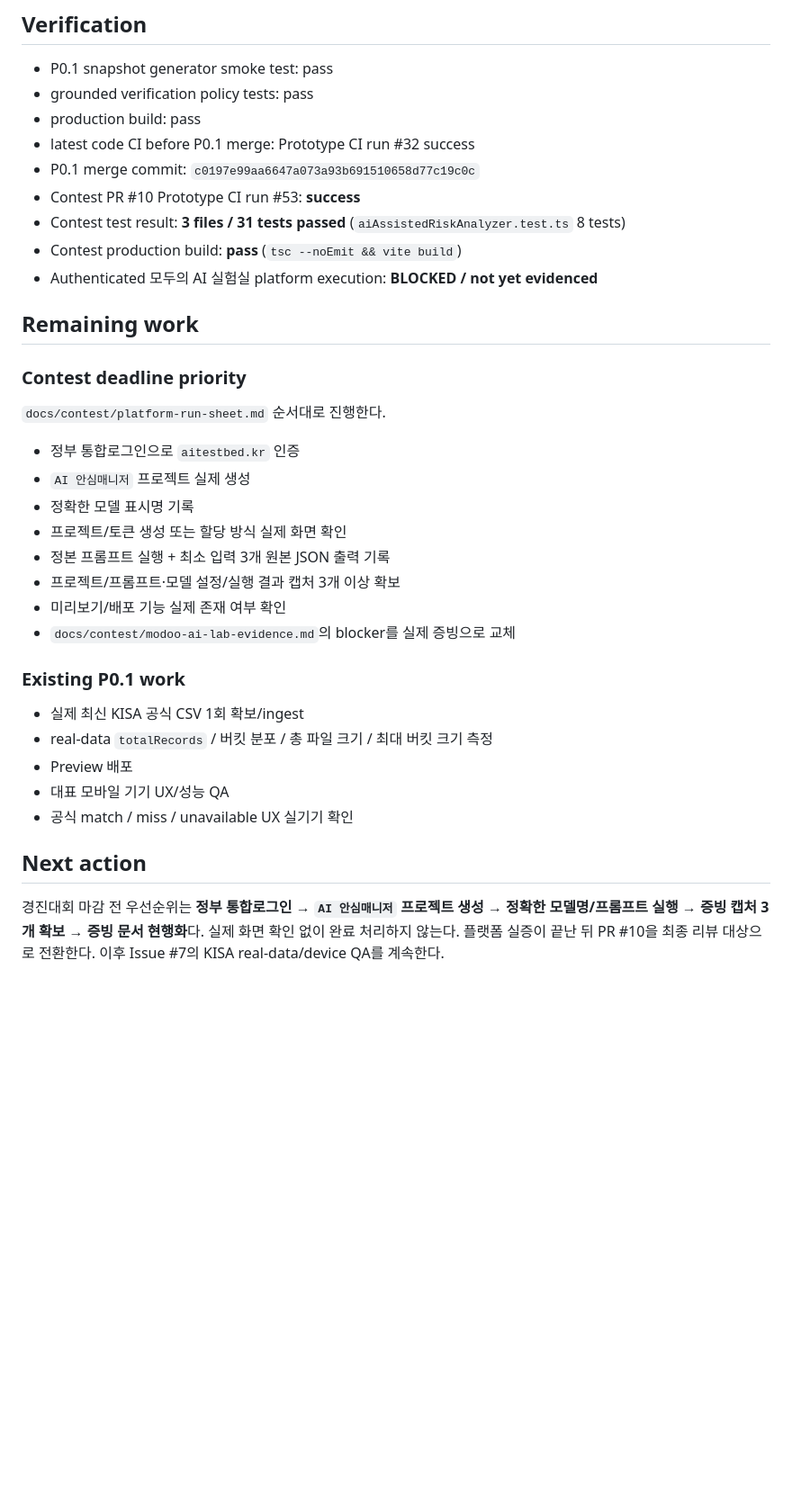
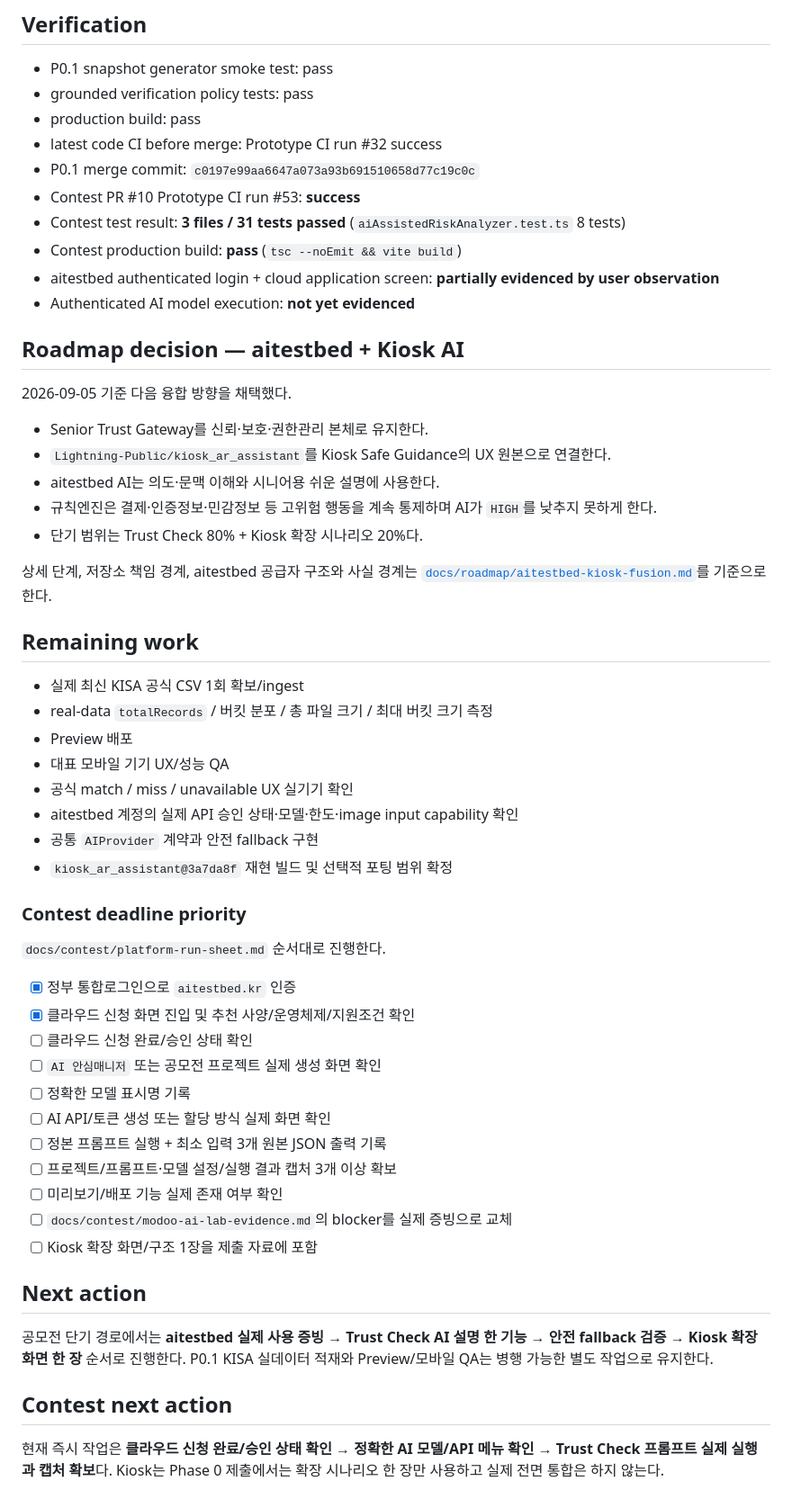
Before and after one commit to Lightning-Public/senior-trust-gateway, a Markdown page: PROJECT_STATE.md, the part around one of its changes. Shown at 90% size. Rendered like a GitHub page; blank space fills up the shorter version.

Commit message:
docs: align contest state with merged kiosk fusion roadmap

```diff
--- a/PROJECT_STATE.md
+++ b/PROJECT_STATE.md
@@ -105,36 +115,57 @@ Draft PR #10에서 다음 구조를 추가했다.
 - P0.1 snapshot generator smoke test: pass
 - grounded verification policy tests: pass
 - production build: pass
-- latest code CI before P0.1 merge: Prototype CI run #32 success
+- latest code CI before merge: Prototype CI run #32 success
 - P0.1 merge commit: `c0197e99aa6647a073a93b691510658d77c19c0c`
 - Contest PR #10 Prototype CI run #53: **success**
 - Contest test result: **3 files / 31 tests passed** (`aiAssistedRiskAnalyzer.test.ts` 8 tests)
 - Contest production build: **pass** (`tsc --noEmit && vite build`)
-- Authenticated 모두의 AI 실험실 platform execution: **BLOCKED / not yet evidenced**
+- aitestbed authenticated login + cloud application screen: **partially evidenced by user observation**
+- Authenticated AI model execution: **not yet evidenced**
+
+## Roadmap decision — aitestbed + Kiosk AI
+
+2026-09-05 기준 다음 융합 방향을 채택했다.
+
+- Senior Trust Gateway를 신뢰·보호·권한관리 본체로 유지한다.
+- `Lightning-Public/kiosk_ar_assistant`를 Kiosk Safe Guidance의 UX 원본으로 연결한다.
+- aitestbed AI는 의도·문맥 이해와 시니어용 쉬운 설명에 사용한다.
+- 규칙엔진은 결제·인증정보·민감정보 등 고위험 행동을 계속 통제하며 AI가 `HIGH`를 낮추지 못하게 한다.
+- 단기 범위는 Trust Check 80% + Kiosk 확장 시나리오 20%다.
+
+상세 단계, 저장소 책임 경계, aitestbed 공급자 구조와 사실 경계는 [`docs/roadmap/aitestbed-kiosk-fusion.md`](docs/roadmap/aitestbed-kiosk-fusion.md)를 기준으로 한다.
 
 ## Remaining work
-
-### Contest deadline priority
-
-`docs/contest/platform-run-sheet.md` 순서대로 진행한다.
-
-- 정부 통합로그인으로 `aitestbed.kr` 인증
-- `AI 안심매니저` 프로젝트 실제 생성
-- 정확한 모델 표시명 기록
-- 프로젝트/토큰 생성 또는 할당 방식 실제 화면 확인
-- 정본 프롬프트 실행 + 최소 입력 3개 원본 JSON 출력 기록
-- 프로젝트/프롬프트·모델 설정/실행 결과 캡처 3개 이상 확보
-- 미리보기/배포 기능 실제 존재 여부 확인
-- `docs/contest/modoo-ai-lab-evidence.md`의 blocker를 실제 증빙으로 교체
-
-### Existing P0.1 work
 
 - 실제 최신 KISA 공식 CSV 1회 확보/ingest
 - real-data `totalRecords` / 버킷 분포 / 총 파일 크기 / 최대 버킷 크기 측정
 - Preview 배포
 - 대표 모바일 기기 UX/성능 QA
 - 공식 match / miss / unavailable UX 실기기 확인
+- aitestbed 계정의 실제 API 승인 상태·모델·한도·image input capability 확인
+- 공통 `AIProvider` 계약과 안전 fallback 구현
+- `kiosk_ar_assistant@3a7da8f` 재현 빌드 및 선택적 포팅 범위 확정
+
+### Contest deadline priority
+
+`docs/contest/platform-run-sheet.md` 순서대로 진행한다.
+
+- [x] 정부 통합로그인으로 `aitestbed.kr` 인증
+- [x] 클라우드 신청 화면 진입 및 추천 사양/운영체제/지원조건 확인
+- [ ] 클라우드 신청 완료/승인 상태 확인
+- [ ] `AI 안심매니저` 또는 공모전 프로젝트 실제 생성 화면 확인
+- [ ] 정확한 모델 표시명 기록
+- [ ] AI API/토큰 생성 또는 할당 방식 실제 화면 확인
+- [ ] 정본 프롬프트 실행 + 최소 입력 3개 원본 JSON 출력 기록
+- [ ] 프로젝트/프롬프트·모델 설정/실행 결과 캡처 3개 이상 확보
+- [ ] 미리보기/배포 기능 실제 존재 여부 확인
+- [ ] `docs/contest/modoo-ai-lab-evidence.md`의 blocker를 실제 증빙으로 교체
+- [ ] Kiosk 확장 화면/구조 1장을 제출 자료에 포함
 
 ## Next action
 
-경진대회 마감 전 우선순위는 **정부 통합로그인 → `AI 안심매니저` 프로젝트 생성 → 정확한 모델명/프롬프트 실행 → 증빙 캡처 3개 확보 → 증빙 문서 현행화**다. 실제 화면 확인 없이 완료 처리하지 않는다. 플랫폼 실증이 끝난 뒤 PR #10을 최종 리뷰 대상으로 전환한다. 이후 Issue #7의 KISA real-data/device QA를 계속한다.
+공모전 단기 경로에서는 **aitestbed 실제 사용 증빙 → Trust Check AI 설명 한 기능 → 안전 fallback 검증 → Kiosk 확장 화면 한 장** 순서로 진행한다. P0.1 KISA 실데이터 적재와 Preview/모바일 QA는 병행 가능한 별도 작업으로 유지한다.
+
+## Contest next action
+
+현재 즉시 작업은 **클라우드 신청 완료/승인 상태 확인 → 정확한 AI 모델/API 메뉴 확인 → Trust Check 프롬프트 실제 실행과 캡처 확보**다. Kiosk는 Phase 0 제출에서는 확장 시나리오 한 장만 사용하고 실제 전면 통합은 하지 않는다.
```
Also changed, not shown: other parts of PROJECT_STATE.md (+16 -6 lines).
